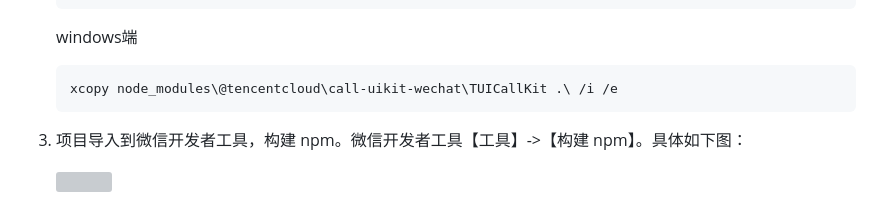
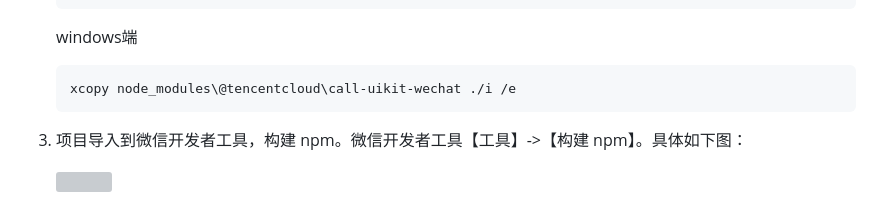
Before and after one commit to LiteAVSDK/Live_WXMini, a Markdown page: TRTCScenesDemo/TUICallKit-WX-Demo/README.md, the part around the change. Rendered like a GitHub page; grey boxes are pictures that could not be loaded.

Commit message:
fix(TUICallKit-WX-Demo/README.md): modify windows terminal command

````diff
--- a/TRTCScenesDemo/TUICallKit-WX-Demo/README.md
+++ b/TRTCScenesDemo/TUICallKit-WX-Demo/README.md
@@ -32,7 +32,7 @@
 
    windows端
    ```
-   xcopy node_modules\@tencentcloud\call-uikit-wechat\TUICallKit .\ /i /e
+   xcopy node_modules\@tencentcloud\call-uikit-wechat ./i /e
    ```
 
 3. 项目导入到微信开发者工具，构建 npm。微信开发者工具【工具】->【构建 npm】。具体如下图：
````
